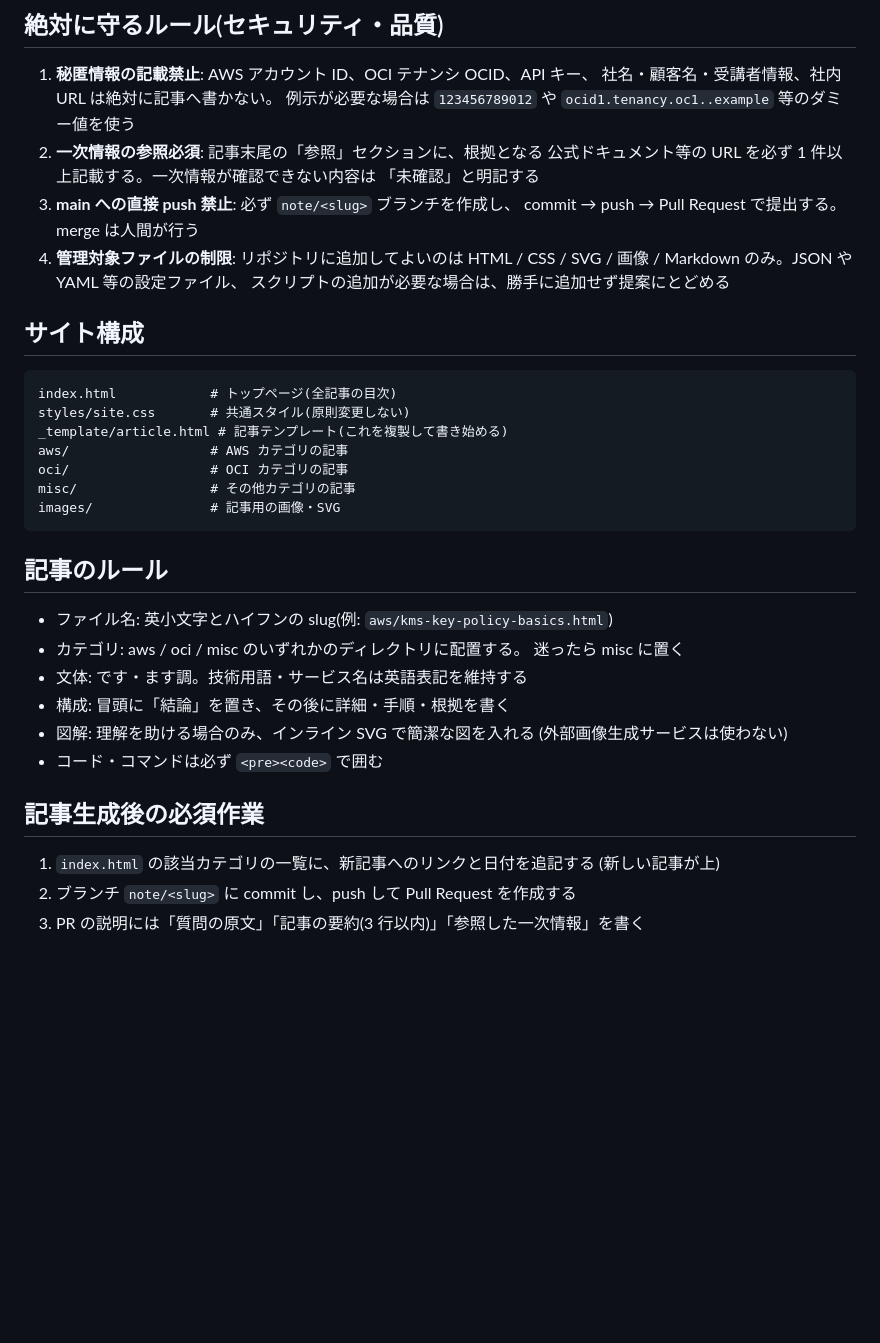
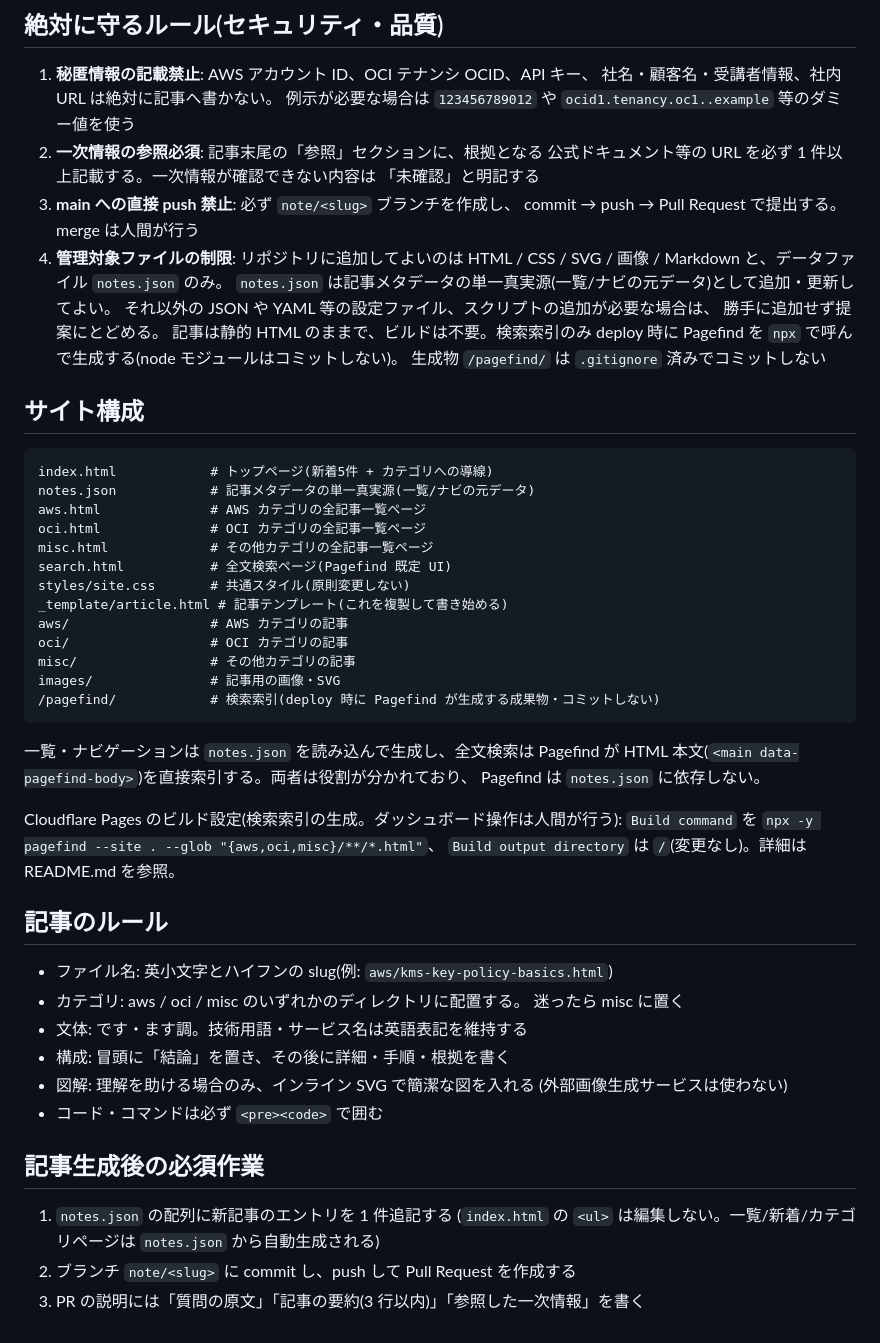
Before and after one commit to maijun2/tech-notes, a Markdown page: CLAUDE.md, the part around the change. Rendered like a GitHub page; blank space fills up the shorter version.

Commit message:
C: 運用ルールを notes.json + Pagefind 構成に改定
- CLAUDE.md: サイト構成に notes.json / aws.html,oci.html,misc.html /
  search.html / /pagefind/(生成物) を追記。rule #4 で notes.json の
  追加を許可し、Pagefind は deploy 時に npx で呼ぶビルド依存である旨を明記。
  記事生成後の必須作業を「index.html 編集」→「notes.json に追記」に変更
- SKILL.md: 手順「3. 目次の更新」を notes.json への追記に全面差し替え。
  テンプレ複製で data-pagefind-body が入る前提を明記。品質チェックリストを
  「notes.json にエントリを追記したか」に変更

````diff
--- a/CLAUDE.md
+++ b/CLAUDE.md
@@ -21,20 +21,39 @@ https://notes.maijun.net に公開されます。
 3. **main への直接 push 禁止**: 必ず `note/<slug>` ブランチを作成し、
    commit → push → Pull Request で提出する。merge は人間が行う
 4. **管理対象ファイルの制限**: リポジトリに追加してよいのは
-   HTML / CSS / SVG / 画像 / Markdown のみ。JSON や YAML 等の設定ファイル、
-   スクリプトの追加が必要な場合は、勝手に追加せず提案にとどめる
+   HTML / CSS / SVG / 画像 / Markdown と、データファイル `notes.json` のみ。
+   `notes.json` は記事メタデータの単一真実源(一覧/ナビの元データ)として追加・更新してよい。
+   それ以外の JSON や YAML 等の設定ファイル、スクリプトの追加が必要な場合は、
+   勝手に追加せず提案にとどめる。
+   記事は静的 HTML のままで、ビルドは不要。検索索引のみ deploy 時に
+   Pagefind を `npx` で呼んで生成する(node モジュールはコミットしない)。
+   生成物 `/pagefind/` は `.gitignore` 済みでコミットしない
 
 ## サイト構成
 
 ```
-index.html            # トップページ(全記事の目次)
+index.html            # トップページ(新着5件 + カテゴリへの導線)
+notes.json            # 記事メタデータの単一真実源(一覧/ナビの元データ)
+aws.html              # AWS カテゴリの全記事一覧ページ
+oci.html              # OCI カテゴリの全記事一覧ページ
+misc.html             # その他カテゴリの全記事一覧ページ
+search.html           # 全文検索ページ(Pagefind 既定 UI)
 styles/site.css       # 共通スタイル(原則変更しない)
 _template/article.html # 記事テンプレート(これを複製して書き始める)
 aws/                  # AWS カテゴリの記事
 oci/                  # OCI カテゴリの記事
 misc/                 # その他カテゴリの記事
 images/               # 記事用の画像・SVG
+/pagefind/            # 検索索引(deploy 時に Pagefind が生成する成果物・コミットしない)
 ```
+
+一覧・ナビゲーションは `notes.json` を読み込んで生成し、全文検索は Pagefind が
+HTML 本文(`<main data-pagefind-body>`)を直接索引する。両者は役割が分かれており、
+Pagefind は `notes.json` に依存しない。
+
+Cloudflare Pages のビルド設定(検索索引の生成。ダッシュボード操作は人間が行う):
+`Build command` を `npx -y pagefind --site . --glob "{aws,oci,misc}/**/*.html"`、
+`Build output directory` は `/`(変更なし)。詳細は README.md を参照。
 
 ## 記事のルール
 
@@ -49,7 +68,8 @@ images/               # 記事用の画像・SVG
 
 ## 記事生成後の必須作業
 
-1. `index.html` の該当カテゴリの一覧に、新記事へのリンクと日付を追記する
-   (新しい記事が上)
+1. `notes.json` の配列に新記事のエントリを 1 件追記する
+   (`index.html` の `<ul>` は編集しない。一覧/新着/カテゴリページは
+   `notes.json` から自動生成される)
 2. ブランチ `note/<slug>` に commit し、push して Pull Request を作成する
 3. PR の説明には「質問の原文」「記事の要約(3 行以内)」「参照した一次情報」を書く
````
Also changed, not shown: 1 other file.
